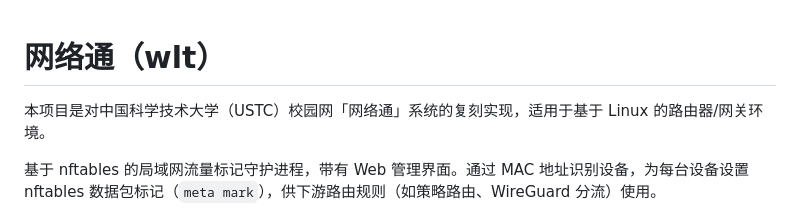
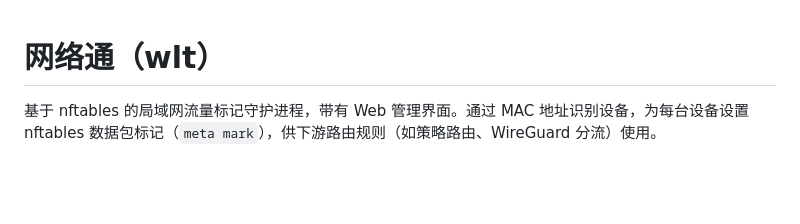
Before and after one commit to KexiChanProjectProxy/wlt, a Markdown page: README.md, the part around the change. Drawn GitHub-style; blank space fills up the shorter version.

Commit message:
Revert "docs: note this is a replica of USTC wlt"
This reverts commit 682b808e2e9f4e1d6975e21f02704a4b11efba83.

```diff
--- a/README.md
+++ b/README.md
@@ -1,6 +1,4 @@
 # 网络通（wlt）
-
-本项目是对中国科学技术大学（USTC）校园网「网络通」系统的复刻实现，适用于基于 Linux 的路由器/网关环境。
 
 基于 nftables 的局域网流量标记守护进程，带有 Web 管理界面。通过 MAC 地址识别设备，为每台设备设置 nftables 数据包标记（`meta mark`），供下游路由规则（如策略路由、WireGuard 分流）使用。
 
```
